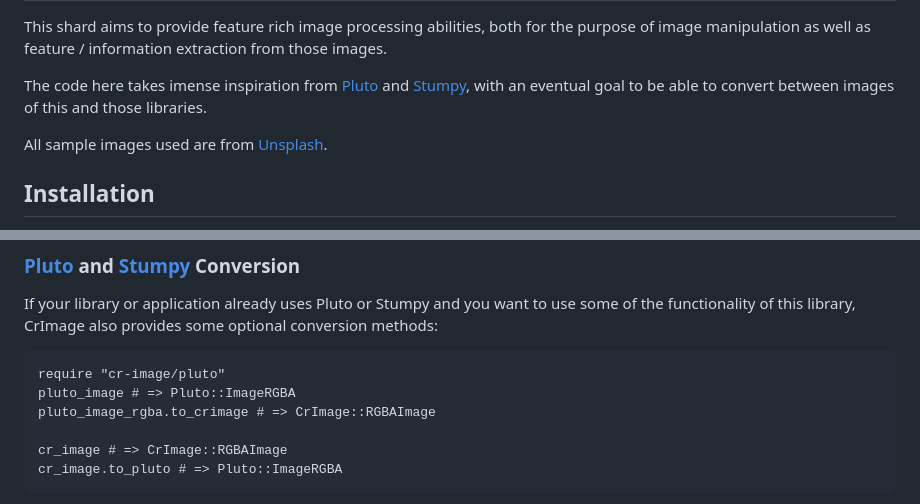
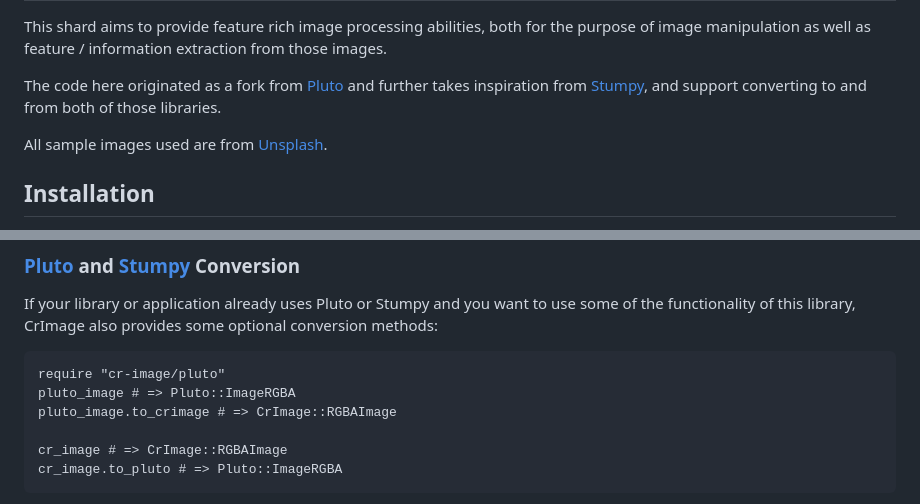
Before and after one commit to Vici37/cr-image, a Markdown page: README.md, 2 parts joined by grey strips. GitHub-like rendering.

Commit message:
Reword README

````diff
--- a/README.md
+++ b/README.md
@@ -3,8 +3,8 @@
 This shard aims to provide feature rich image processing abilities, both for the purpose of
 image manipulation as well as feature / information extraction from those images.
 
-The code here takes imense inspiration from [Pluto](https://github.com/phenopolis/pluto) and [Stumpy](https://github.com/stumpycr/stumpy_core), with
-an eventual goal to be able to convert between images of this and those libraries.
+The code here originated as a fork from [Pluto](https://github.com/phenopolis/pluto) and further takes inspiration from [Stumpy](https://github.com/stumpycr/stumpy_core),
+and support converting to and from both of those libraries.
 
 All sample images used are from [Unsplash](https://unsplash.com/).
 
@@ -78,7 +78,7 @@ conversion methods:
 ```crystal
 require "cr-image/pluto"
 pluto_image # => Pluto::ImageRGBA
-pluto_image_rgba.to_crimage # => CrImage::RGBAImage
+pluto_image.to_crimage # => CrImage::RGBAImage
 
 cr_image # => CrImage::RGBAImage
 cr_image.to_pluto # => Pluto::ImageRGBA
````
